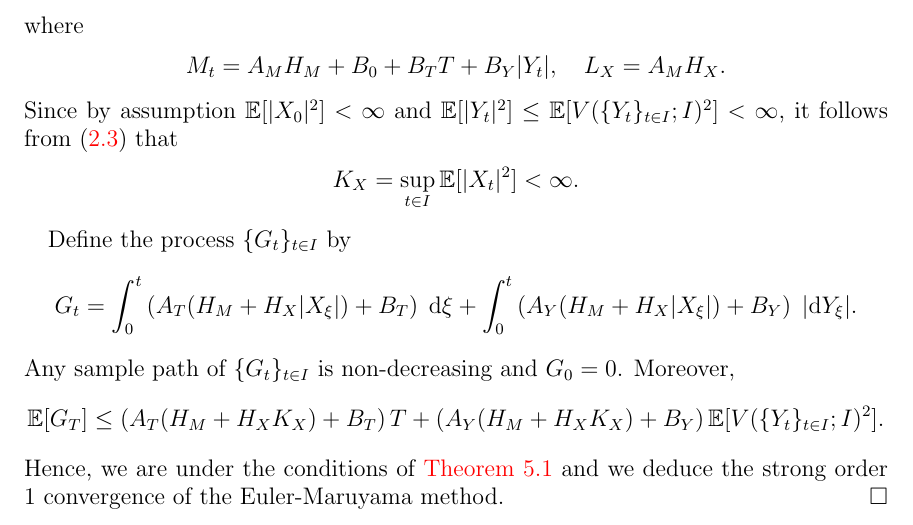
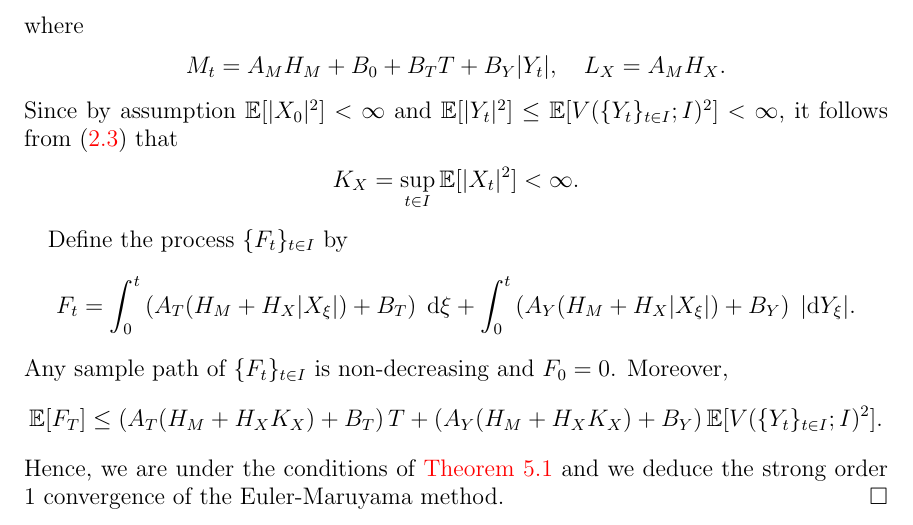
Before and after one commit to rmsrosa/rode_convergence_euler, a LaTeX paper (src/rode_conv_em.tex): part of page 13 of 22, cut so that both start at the same text. Compiled offline with pdfLaTeX.

Commit message:
notation

```diff
--- a/src/rode_conv_em.tex
+++ b/src/rode_conv_em.tex
@@ -727,13 +727,13 @@ One typical case in which a bound such as that in \cref{thmmonotonicbound} is po
         K_X = \sup_{t\in I}\mathbb{E}[|X_t|^2] < \infty.
     \]
 
-    Define the process $\{G_t\}_{t\in I}$ by
+    Define the process $\{F_t\}_{t\in I}$ by
     \[
-        G_t = \int_0^t \left(A_T(H_M + H_X|X_\xi|) + B_T\right) \;\mathrm{d}\xi + \int_0^t \left(A_Y (H_M + H_X|X_\xi|) + B_Y\right)\;|\mathrm{d}Y_\xi|.
+        F_t = \int_0^t \left(A_T(H_M + H_X|X_\xi|) + B_T\right) \;\mathrm{d}\xi + \int_0^t \left(A_Y (H_M + H_X|X_\xi|) + B_Y\right)\;|\mathrm{d}Y_\xi|.
     \]
-    Any sample path of $\{G_t\}_{t\in I}$ is non-decreasing and $G_0 = 0$. Moreover,
+    Any sample path of $\{F_t\}_{t\in I}$ is non-decreasing and $F_0 = 0$. Moreover,
     \[
-        \mathbb{E}[G_T] \leq \left(A_T(H_M + H_XK_X) + B_T\right)T + \left(A_Y (H_M + H_XK_X) + B_Y\right)\mathbb{E}[V(\{Y_t\}_{t\in I}; I)^2].
+        \mathbb{E}[F_T] \leq \left(A_T(H_M + H_XK_X) + B_T\right)T + \left(A_Y (H_M + H_XK_X) + B_Y\right)\mathbb{E}[V(\{Y_t\}_{t\in I}; I)^2].
     \]
     Hence, we are under the conditions of \cref{thmmonotonicbound} and we deduce the strong order 1 convergence of the Euler-Maruyama method.
 \end{proof}
```
Also changed, not shown: src/rode_conv_em.pdf.
